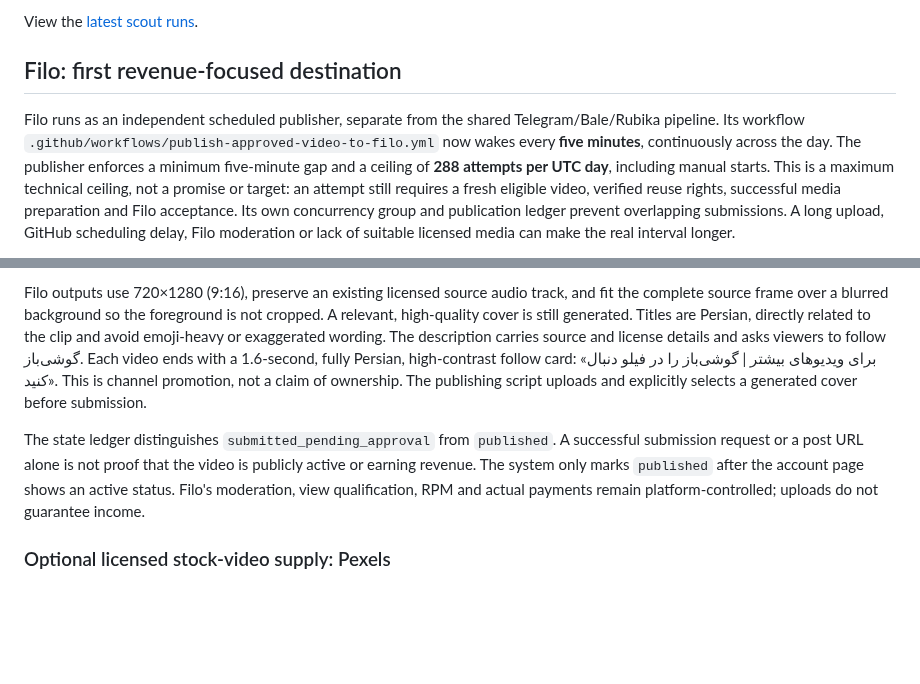
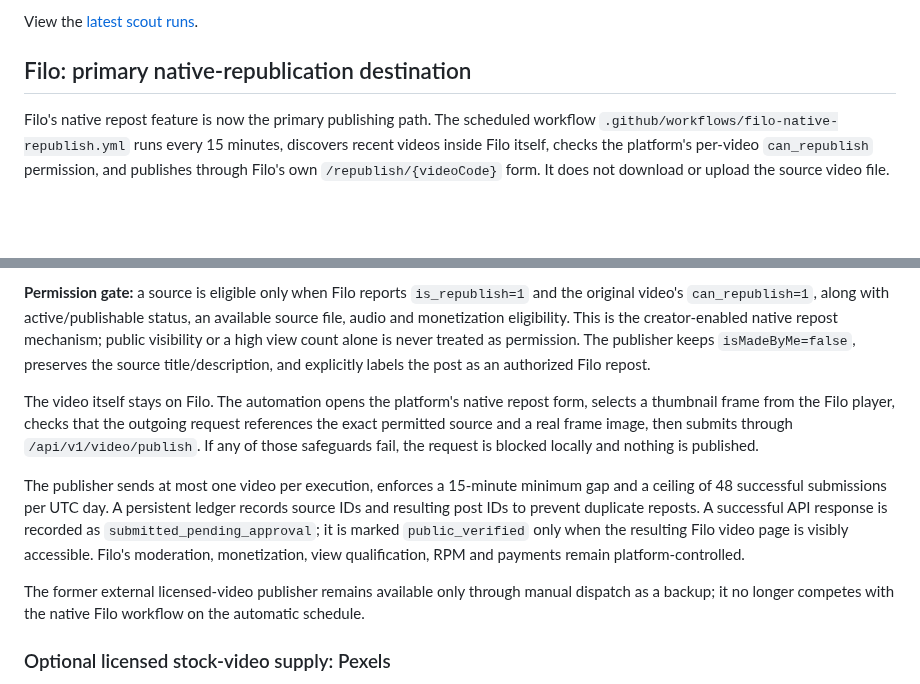
Before and after one commit to Mehran0960/Goushibaaz, a Markdown page: README.md, 2 parts joined by grey strips. GitHub-like rendering; blank space fills up the shorter version.

Commit message:
Document Filo-native authorized reposting as primary publisher

```diff
--- a/README.md
+++ b/README.md
@@ -28,7 +28,7 @@ All discovery data is metadata-only. Public Telegram/Aparat availability, a YouT
 
 View the [latest scout runs](https://github.com/Mehran0960/Goushibaaz/actions/workflows/discover-filo-candidates.yml).
 
-## Filo: first revenue-focused destination
+## Filo: primary native-republication destination
 
-Filo runs as an independent scheduled publisher, separate from the shared Telegram/Bale/Rubika pipeline. Its workflow `.github/workflows/publish-approved-video-to-filo.yml` now wakes every **five minutes**, continuously across the day. The publisher enforces a minimum five-minute gap and a ceiling of **288 attempts per UTC day**, including manual starts. This is a maximum technical ceiling, not a promise or target: an attempt still requires a fresh eligible video, verified reuse rights, successful media preparation and Filo acceptance. Its own concurrency group and publication ledger prevent overlapping submissions. A long upload, GitHub scheduling delay, Filo moderation or lack of suitable licensed media can make the real interval longer.
+Filo's native repost feature is now the primary publishing path. The scheduled workflow `.github/workflows/filo-native-republish.yml` runs every 15 minutes, discovers recent videos inside Filo itself, checks the platform's per-video `can_republish` permission, and publishes through Filo's own `/republish/{videoCode}` form. It does not download or upload the source video file.
 
@@ -36,7 +36,11 @@ The Filo selector combines Persian-first and broad entertainment discovery, then
 
-Filo outputs use 720×1280 (9:16), preserve an existing licensed source audio track, and fit the complete source frame over a blurred background so the foreground is not cropped. A relevant, high-quality cover is still generated. Titles are Persian, directly related to the clip and avoid emoji-heavy or exaggerated wording. The description carries source and license details and asks viewers to follow گوشی‌باز. Each video ends with a 1.6-second, fully Persian, high-contrast follow card: «برای ویدیوهای بیشتر | گوشی‌باز را در فیلو دنبال کنید». This is channel promotion, not a claim of ownership. The publishing script uploads and explicitly selects a generated cover before submission.
+**Permission gate:** a source is eligible only when Filo reports `is_republish=1` and the original video's `can_republish=1`, along with active/publishable status, an available source file, audio and monetization eligibility. This is the creator-enabled native repost mechanism; public visibility or a high view count alone is never treated as permission. The publisher keeps `isMadeByMe=false`, preserves the source title/description, and explicitly labels the post as an authorized Filo repost.
 
-The state ledger distinguishes `submitted_pending_approval` from `published`. A successful submission request or a post URL alone is not proof that the video is publicly active or earning revenue. The system only marks `published` after the account page shows an active status. Filo's moderation, view qualification, RPM and actual payments remain platform-controlled; uploads do not guarantee income.
+The video itself stays on Filo. The automation opens the platform's native repost form, selects a thumbnail frame from the Filo player, checks that the outgoing request references the exact permitted source and a real frame image, then submits through `/api/v1/video/publish`. If any of those safeguards fail, the request is blocked locally and nothing is published.
+
+The publisher sends at most one video per execution, enforces a 15-minute minimum gap and a ceiling of 48 successful submissions per UTC day. A persistent ledger records source IDs and resulting post IDs to prevent duplicate reposts. A successful API response is recorded as `submitted_pending_approval`; it is marked `public_verified` only when the resulting Filo video page is visibly accessible. Filo's moderation, monetization, view qualification, RPM and payments remain platform-controlled.
+
+The former external licensed-video publisher remains available only through manual dispatch as a backup; it no longer competes with the native Filo workflow on the automatic schedule.
 
 ### Optional licensed stock-video supply: Pexels
 
```
Also changed, not shown: other parts of README.md (+1 -1 lines).
